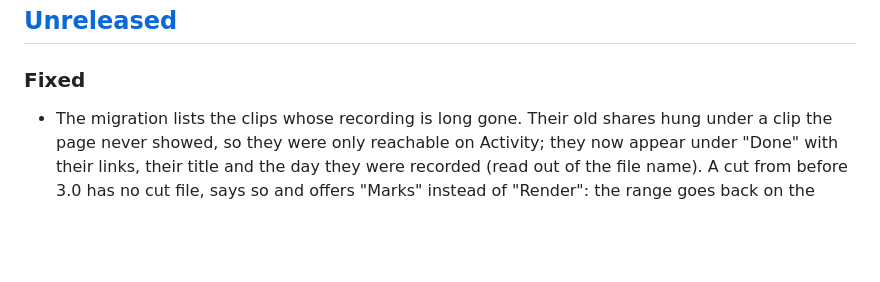
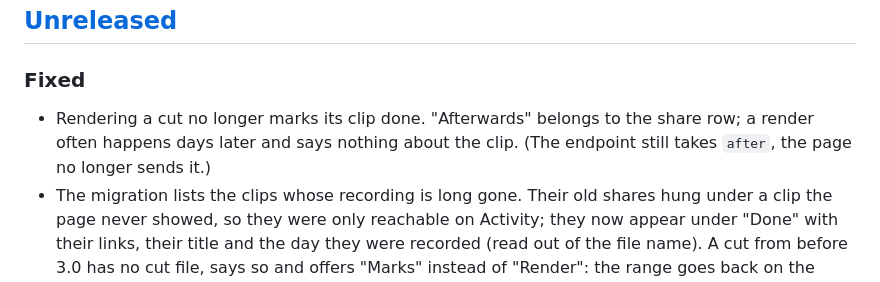
Before and after one commit to KallistoX/replaycut, a Markdown page: CHANGELOG.md, the part around the change. Drawn GitHub-style; blank space fills up the shorter version.

Commit message:
Note the render fix in the changelog
The change itself rode along in d35e259 by mistake; this is its entry.

Co-Authored-By: Claude Opus 5 <noreply@anthropic.com>

```diff
--- a/CHANGELOG.md
+++ b/CHANGELOG.md
@@ -12,6 +12,9 @@ contract.
 
 ### Fixed
 
+- Rendering a cut no longer marks its clip done. "Afterwards" belongs to the
+  share row; a render often happens days later and says nothing about the
+  clip. (The endpoint still takes `after`, the page no longer sends it.)
 - The migration lists the clips whose recording is long gone. Their old
   shares hung under a clip the page never showed, so they were only
   reachable on Activity; they now appear under "Done" with their links,
```
